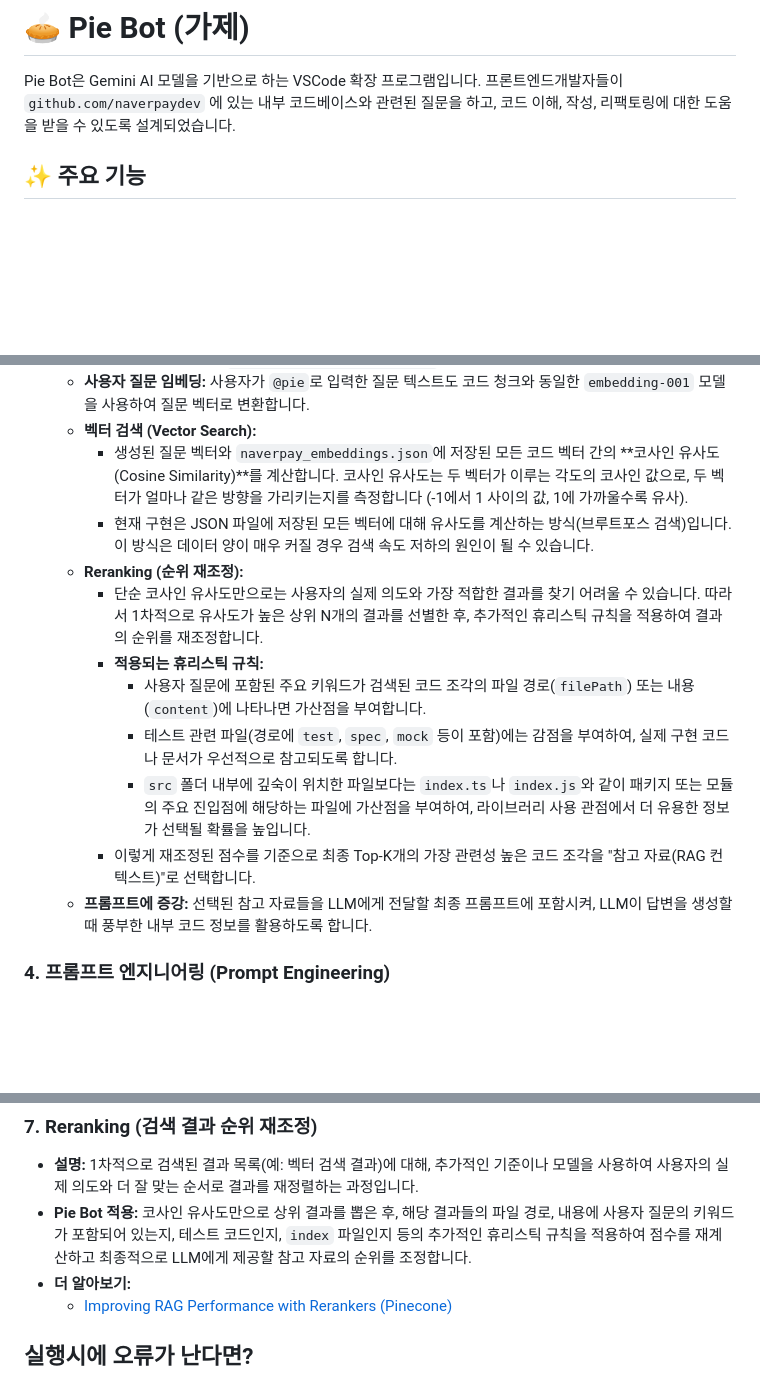
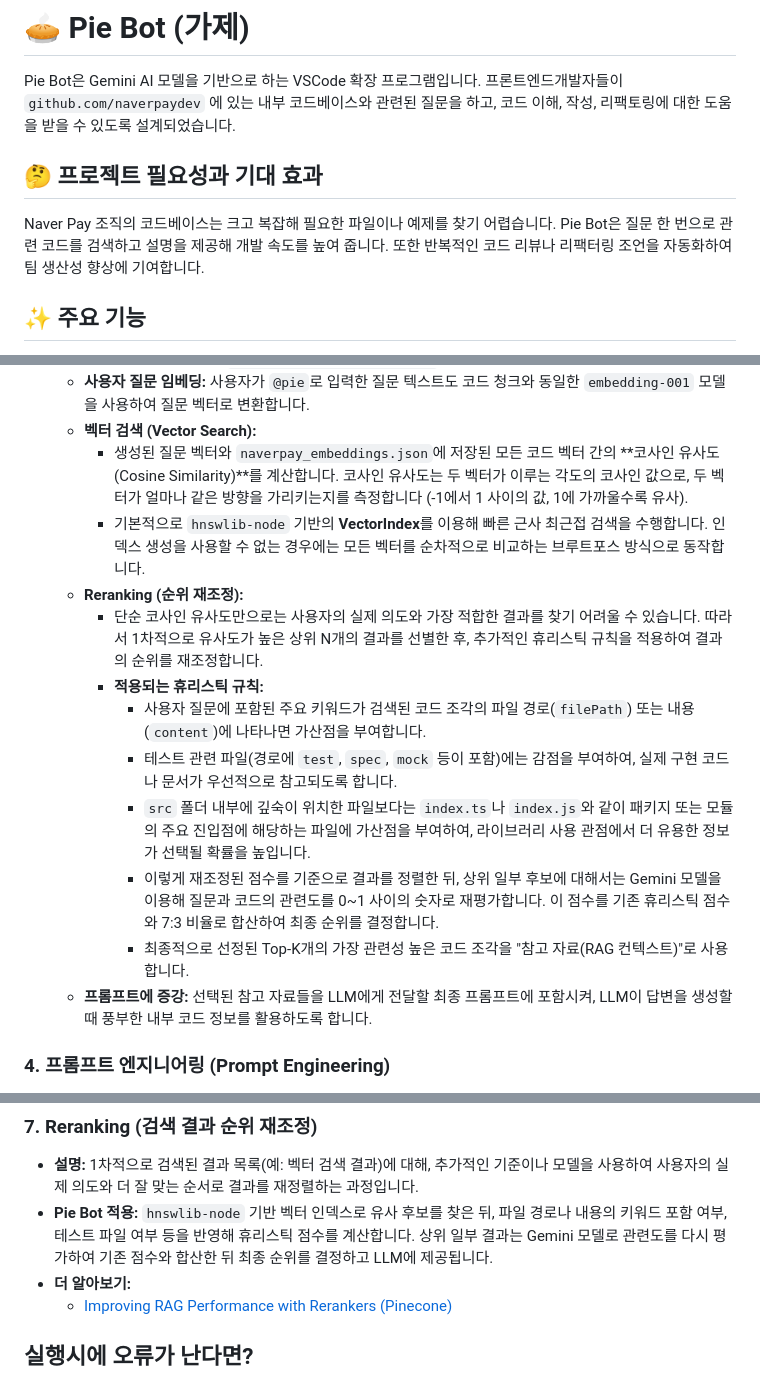
Before and after one commit to NaverPayDev/bot, a Markdown page: README.md, 3 parts joined by grey strips. Rendered like a GitHub page; blank space fills up the shorter version.

Commit message:
✨ Enhance README with project necessity and expectations, and improve vector search explanation

```diff
--- a/README.md
+++ b/README.md
@@ -1,6 +1,10 @@
 # 🥧 Pie Bot (가제)
 
 Pie Bot은 Gemini AI 모델을 기반으로 하는 VSCode 확장 프로그램입니다. 프론트엔드개발자들이 `github.com/naverpaydev` 에 있는 내부 코드베이스와 관련된 질문을 하고, 코드 이해, 작성, 리팩토링에 대한 도움을 받을 수 있도록 설계되었습니다.
+
+## 🤔 프로젝트 필요성과 기대 효과
+
+Naver Pay 조직의 코드베이스는 크고 복잡해 필요한 파일이나 예제를 찾기 어렵습니다. Pie Bot은 질문 한 번으로 관련 코드를 검색하고 설명을 제공해 개발 속도를 높여 줍니다. 또한 반복적인 코드 리뷰나 리팩터링 조언을 자동화하여 팀 생산성 향상에 기여합니다.
 
 ## ✨ 주요 기능
 
@@ -73,14 +77,15 @@ Pie Bot이 Naver Pay 개발 환경의 방대한 코드베이스에 대한 "특
   - **사용자 질문 임베딩:** 사용자가 `@pie`로 입력한 질문 텍스트도 코드 청크와 동일한 `embedding-001` 모델을 사용하여 질문 벡터로 변환합니다.
   - **벡터 검색 (Vector Search):**
     - 생성된 질문 벡터와 `naverpay_embeddings.json`에 저장된 모든 코드 벡터 간의 **코사인 유사도(Cosine Similarity)**를 계산합니다. 코사인 유사도는 두 벡터가 이루는 각도의 코사인 값으로, 두 벡터가 얼마나 같은 방향을 가리키는지를 측정합니다 (-1에서 1 사이의 값, 1에 가까울수록 유사).
-    - 현재 구현은 JSON 파일에 저장된 모든 벡터에 대해 유사도를 계산하는 방식(브루트포스 검색)입니다. 이 방식은 데이터 양이 매우 커질 경우 검색 속도 저하의 원인이 될 수 있습니다.
+    - 기본적으로 `hnswlib-node` 기반의 **VectorIndex**를 이용해 빠른 근사 최근접 검색을 수행합니다. 인덱스 생성을 사용할 수 없는 경우에는 모든 벡터를 순차적으로 비교하는 브루트포스 방식으로 동작합니다.
   - **Reranking (순위 재조정):**
     - 단순 코사인 유사도만으로는 사용자의 실제 의도와 가장 적합한 결과를 찾기 어려울 수 있습니다. 따라서 1차적으로 유사도가 높은 상위 N개의 결과를 선별한 후, 추가적인 휴리스틱 규칙을 적용하여 결과의 순위를 재조정합니다.
     - **적용되는 휴리스틱 규칙:**
       - 사용자 질문에 포함된 주요 키워드가 검색된 코드 조각의 파일 경로(`filePath`) 또는 내용(`content`)에 나타나면 가산점을 부여합니다.
       - 테스트 관련 파일(경로에 `test`, `spec`, `mock` 등이 포함)에는 감점을 부여하여, 실제 구현 코드나 문서가 우선적으로 참고되도록 합니다.
       - `src` 폴더 내부에 깊숙이 위치한 파일보다는 `index.ts`나 `index.js`와 같이 패키지 또는 모듈의 주요 진입점에 해당하는 파일에 가산점을 부여하여, 라이브러리 사용 관점에서 더 유용한 정보가 선택될 확률을 높입니다.
-    - 이렇게 재조정된 점수를 기준으로 최종 Top-K개의 가장 관련성 높은 코드 조각을 "참고 자료(RAG 컨텍스트)"로 선택합니다.
+      - 이렇게 재조정된 점수를 기준으로 결과를 정렬한 뒤, 상위 일부 후보에 대해서는 Gemini 모델을 이용해 질문과 코드의 관련도를 0~1 사이의 숫자로 재평가합니다. 이 점수를 기존 휴리스틱 점수와 7:3 비율로 합산하여 최종 순위를 결정합니다.
+      - 최종적으로 선정된 Top-K개의 가장 관련성 높은 코드 조각을 "참고 자료(RAG 컨텍스트)"로 사용합니다.
   - **프롬프트에 증강:** 선택된 참고 자료들을 LLM에게 전달할 최종 프롬프트에 포함시켜, LLM이 답변을 생성할 때 풍부한 내부 코드 정보를 활용하도록 합니다.
 
 ### 4. 프롬프트 엔지니어링 (Prompt Engineering)
@@ -237,7 +242,7 @@ Pie Bot은 최신 AI 기술을 활용합니다.
 ### 7. Reranking (검색 결과 순위 재조정)
 
 - **설명:** 1차적으로 검색된 결과 목록(예: 벡터 검색 결과)에 대해, 추가적인 기준이나 모델을 사용하여 사용자의 실제 의도와 더 잘 맞는 순서로 결과를 재정렬하는 과정입니다.
-- **Pie Bot 적용:** 코사인 유사도만으로 상위 결과를 뽑은 후, 해당 결과들의 파일 경로, 내용에 사용자 질문의 키워드가 포함되어 있는지, 테스트 코드인지, `index` 파일인지 등의 추가적인 휴리스틱 규칙을 적용하여 점수를 재계산하고 최종적으로 LLM에게 제공할 참고 자료의 순위를 조정합니다.
+- **Pie Bot 적용:** `hnswlib-node` 기반 벡터 인덱스로 유사 후보를 찾은 뒤, 파일 경로나 내용의 키워드 포함 여부, 테스트 파일 여부 등을 반영해 휴리스틱 점수를 계산합니다. 상위 일부 결과는 Gemini 모델로 관련도를 다시 평가하여 기존 점수와 합산한 뒤 최종 순위를 결정하고 LLM에 제공됩니다.
 - **더 알아보기:**
   - [Improving RAG Performance with Rerankers (Pinecone)](https://www.pinecone.io/learn/series/rag/rerankers/)
 
```
